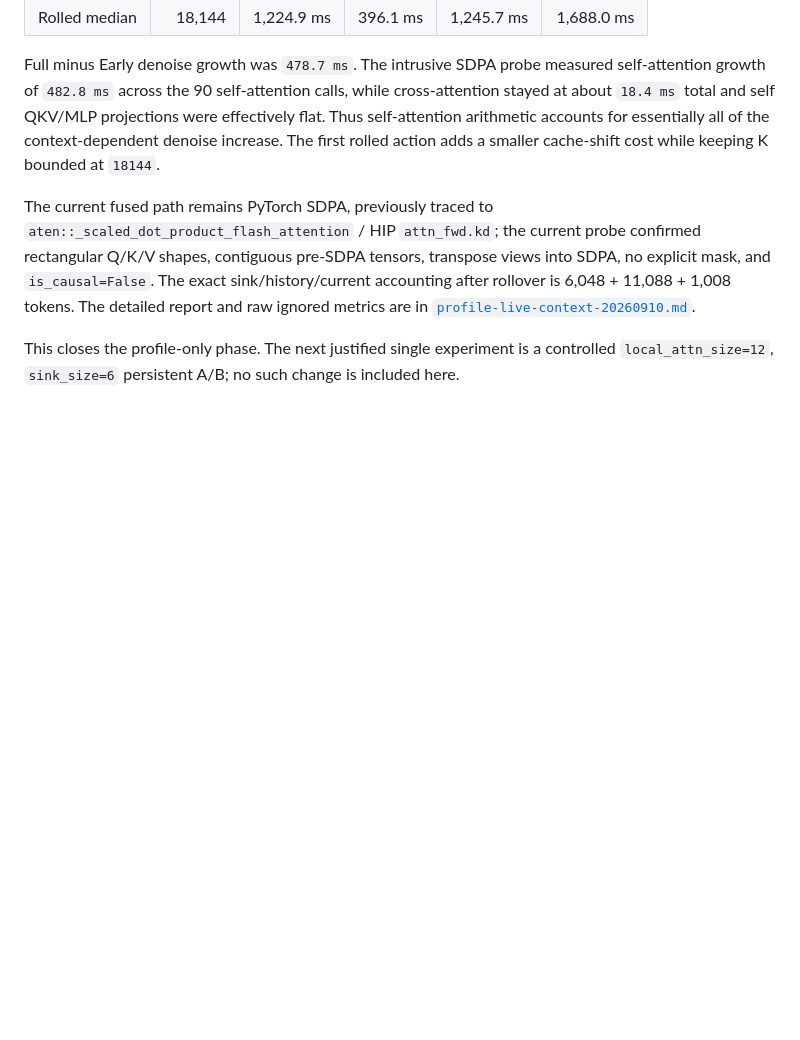
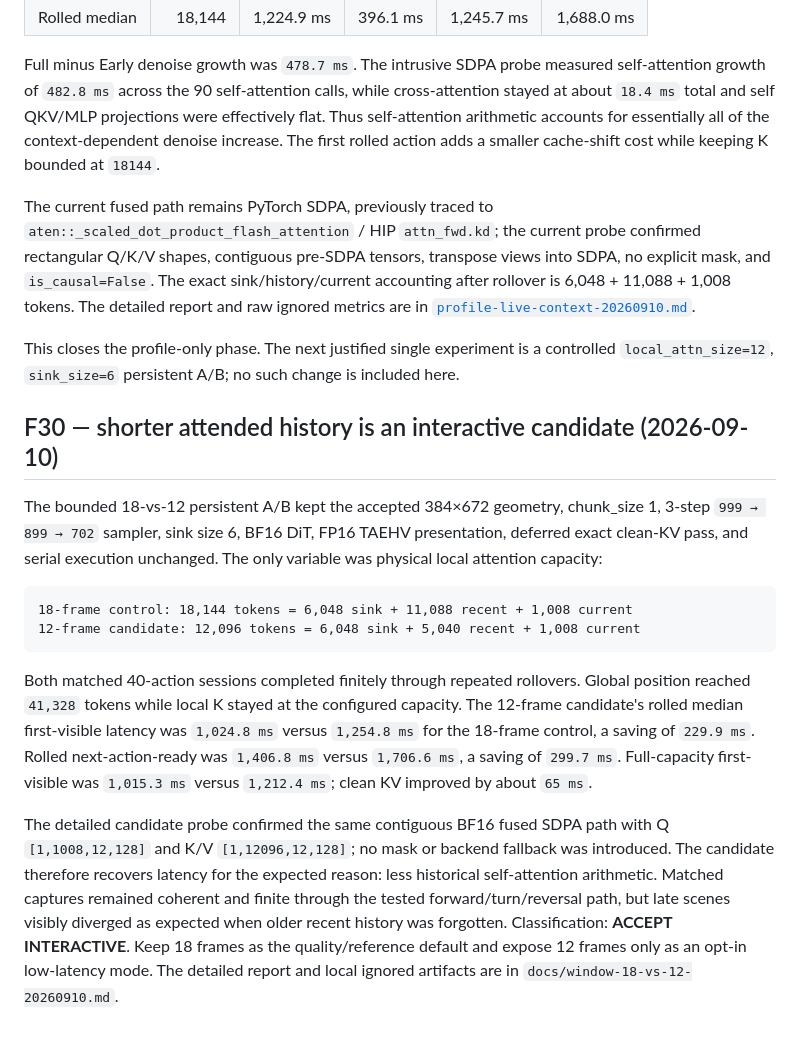
Before and after one commit to boxwrench/lingbot-world-V2-halo, a Markdown page: docs/FINDINGS.md, the part around the change. Drawn GitHub-style; blank space fills up the shorter version.

Commit message:
Measure shorter persistent attention window

````diff
--- a/docs/FINDINGS.md
+++ b/docs/FINDINGS.md
@@ -943,3 +943,34 @@ tokens. The detailed report and raw ignored metrics are in
 This closes the profile-only phase. The next justified single experiment is a
 controlled `local_attn_size=12`, `sink_size=6` persistent A/B; no such change
 is included here.
+
+## F30 — shorter attended history is an interactive candidate (2026-09-10)
+
+The bounded 18-vs-12 persistent A/B kept the accepted 384×672 geometry,
+chunk_size 1, 3-step `999 → 899 → 702` sampler, sink size 6, BF16 DiT,
+FP16 TAEHV presentation, deferred exact clean-KV pass, and serial execution
+unchanged. The only variable was physical local attention capacity:
+
+```text
+18-frame control: 18,144 tokens = 6,048 sink + 11,088 recent + 1,008 current
+12-frame candidate: 12,096 tokens = 6,048 sink + 5,040 recent + 1,008 current
+```
+
+Both matched 40-action sessions completed finitely through repeated rollovers.
+Global position reached `41,328` tokens while local K stayed at the configured
+capacity. The 12-frame candidate's rolled median first-visible latency was
+`1,024.8 ms` versus `1,254.8 ms` for the 18-frame control, a saving of
+`229.9 ms`. Rolled next-action-ready was `1,406.8 ms` versus `1,706.6 ms`, a
+saving of `299.7 ms`. Full-capacity first-visible was `1,015.3 ms` versus
+`1,212.4 ms`; clean KV improved by about `65 ms`.
+
+The detailed candidate probe confirmed the same contiguous BF16 fused SDPA
+path with Q `[1,1008,12,128]` and K/V `[1,12096,12,128]`; no mask or backend
+fallback was introduced. The candidate therefore recovers latency for the
+expected reason: less historical self-attention arithmetic. Matched captures
+remained coherent and finite through the tested forward/turn/reversal path,
+but late scenes visibly diverged as expected when older recent history was
+forgotten. Classification: **ACCEPT INTERACTIVE**. Keep 18 frames as the
+quality/reference default and expose 12 frames only as an opt-in low-latency
+mode. The detailed report and local ignored artifacts are in
+`docs/window-18-vs-12-20260910.md`.
````
Also changed, not shown: docs/window-18-vs-12-20260910.md (added, +181 -0 lines).
